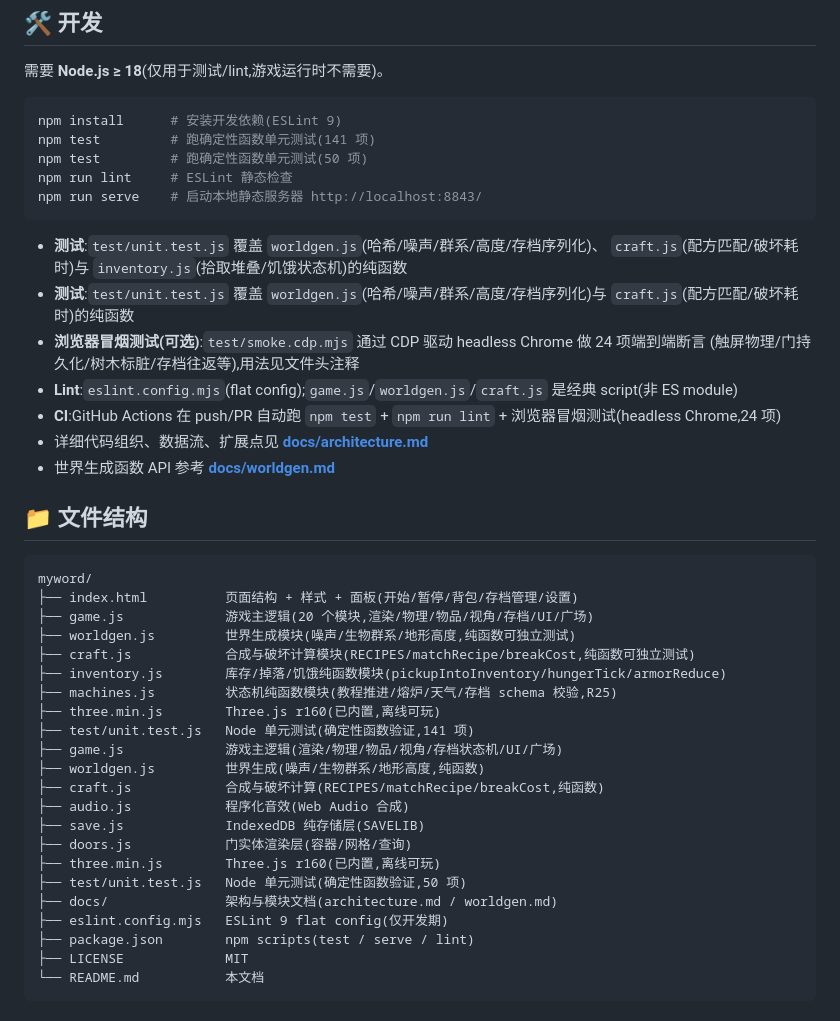
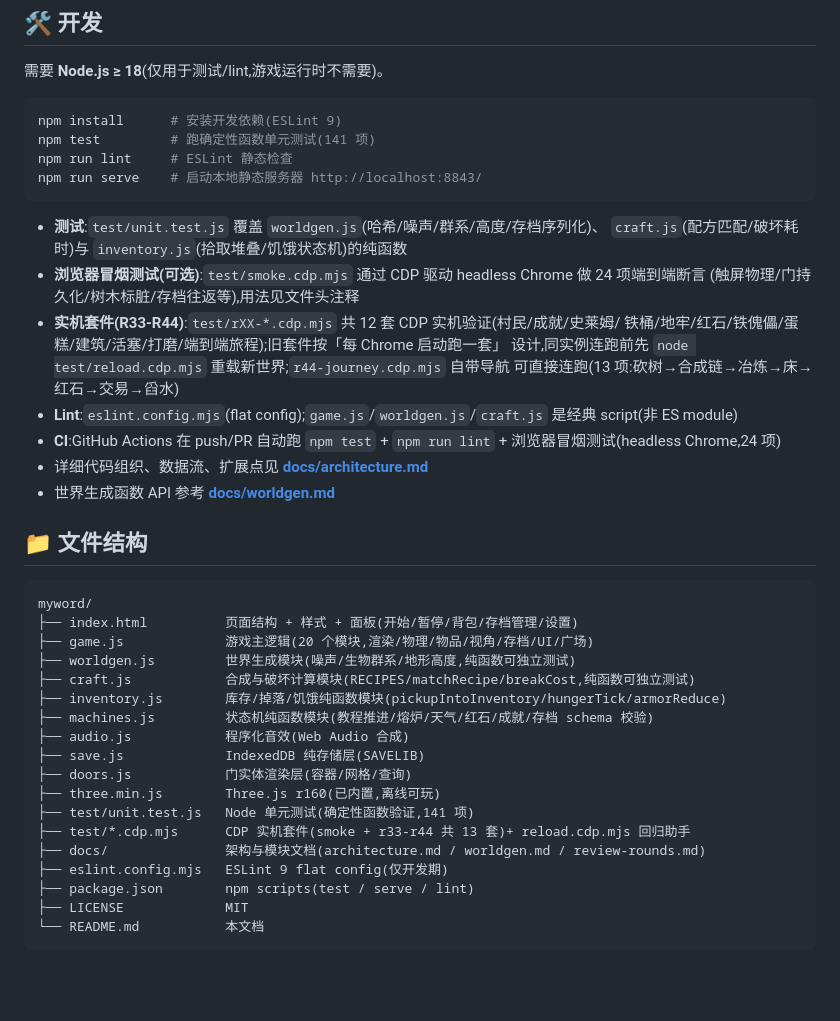
Before and after one commit to orxz/my-world-mini, a Markdown page: README.md, the part around the change. Rendered like a GitHub page; blank space fills up the shorter version.

````diff
--- a/README.md
+++ b/README.md
@@ -471,17 +471,18 @@ npm run serve    # python3 -m http.server 8843
 ```bash
 npm install      # 安装开发依赖(ESLint 9)
 npm test         # 跑确定性函数单元测试(141 项)
-npm test         # 跑确定性函数单元测试(50 项)
 npm run lint     # ESLint 静态检查
 npm run serve    # 启动本地静态服务器 http://localhost:8843/
 ```
 
 - **测试**:`test/unit.test.js` 覆盖 `worldgen.js`(哈希/噪声/群系/高度/存档序列化)、
   `craft.js`(配方匹配/破坏耗时)与 `inventory.js`(拾取堆叠/饥饿状态机)的纯函数
-- **测试**:`test/unit.test.js` 覆盖 `worldgen.js`(哈希/噪声/群系/高度/存档序列化)与
-  `craft.js`(配方匹配/破坏耗时)的纯函数
 - **浏览器冒烟测试(可选)**:`test/smoke.cdp.mjs` 通过 CDP 驱动 headless Chrome 做 24 项端到端断言
   (触屏物理/门持久化/树木标脏/存档往返等),用法见文件头注释
+- **实机套件(R33-R44)**:`test/rXX-*.cdp.mjs` 共 12 套 CDP 实机验证(村民/成就/史莱姆/
+  铁桶/地牢/红石/铁傀儡/蛋糕/建筑/活塞/打磨/端到端旅程);旧套件按「每 Chrome 启动跑一套」
+  设计,同实例连跑前先 `node test/reload.cdp.mjs` 重载新世界;`r44-journey.cdp.mjs` 自带导航
+  可直接连跑(13 项:砍树→合成链→冶炼→床→红石→交易→舀水)
 - **Lint**:`eslint.config.mjs`(flat config);`game.js`/`worldgen.js`/`craft.js` 是经典 script(非 ES module)
 - **CI**:GitHub Actions 在 push/PR 自动跑 `npm test` + `npm run lint` + 浏览器冒烟测试(headless Chrome,24 项)
 - 详细代码组织、数据流、扩展点见 **[docs/architecture.md](./docs/architecture.md)**
@@ -495,18 +496,14 @@ myword/
 ├── worldgen.js         世界生成模块(噪声/生物群系/地形高度,纯函数可独立测试)
 ├── craft.js            合成与破坏计算模块(RECIPES/matchRecipe/breakCost,纯函数可独立测试)
 ├── inventory.js        库存/掉落/饥饿纯函数模块(pickupIntoInventory/hungerTick/armorReduce)
-├── machines.js         状态机纯函数模块(教程推进/熔炉/天气/存档 schema 校验,R25)
-├── three.min.js        Three.js r160(已内置,离线可玩)
-├── test/unit.test.js   Node 单元测试(确定性函数验证,141 项)
-├── game.js             游戏主逻辑(渲染/物理/物品/视角/存档状态机/UI/广场)
-├── worldgen.js         世界生成(噪声/生物群系/地形高度,纯函数)
-├── craft.js            合成与破坏计算(RECIPES/matchRecipe/breakCost,纯函数)
+├── machines.js         状态机纯函数模块(教程推进/熔炉/天气/红石/成就/存档 schema 校验)
 ├── audio.js            程序化音效(Web Audio 合成)
 ├── save.js             IndexedDB 纯存储层(SAVELIB)
 ├── doors.js            门实体渲染层(容器/网格/查询)
 ├── three.min.js        Three.js r160(已内置,离线可玩)
-├── test/unit.test.js   Node 单元测试(确定性函数验证,50 项)
-├── docs/               架构与模块文档(architecture.md / worldgen.md)
+├── test/unit.test.js   Node 单元测试(确定性函数验证,141 项)
+├── test/*.cdp.mjs      CDP 实机套件(smoke + r33-r44 共 13 套)+ reload.cdp.mjs 回归助手
+├── docs/               架构与模块文档(architecture.md / worldgen.md / review-rounds.md)
 ├── eslint.config.mjs   ESLint 9 flat config(仅开发期)
 ├── package.json        npm scripts(test / serve / lint)
 ├── LICENSE             MIT
````
Also changed, not shown: docs/review-rounds.md (+33 -0 lines).
